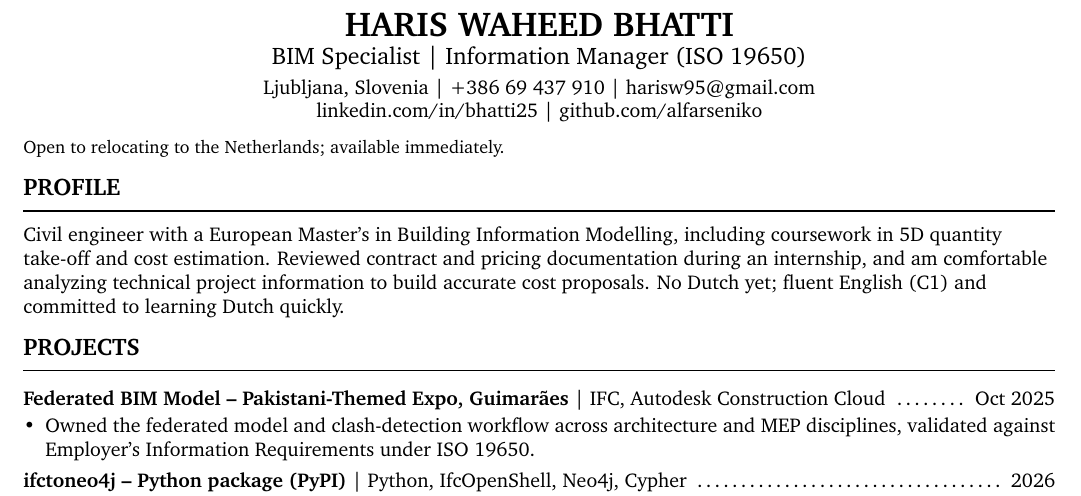
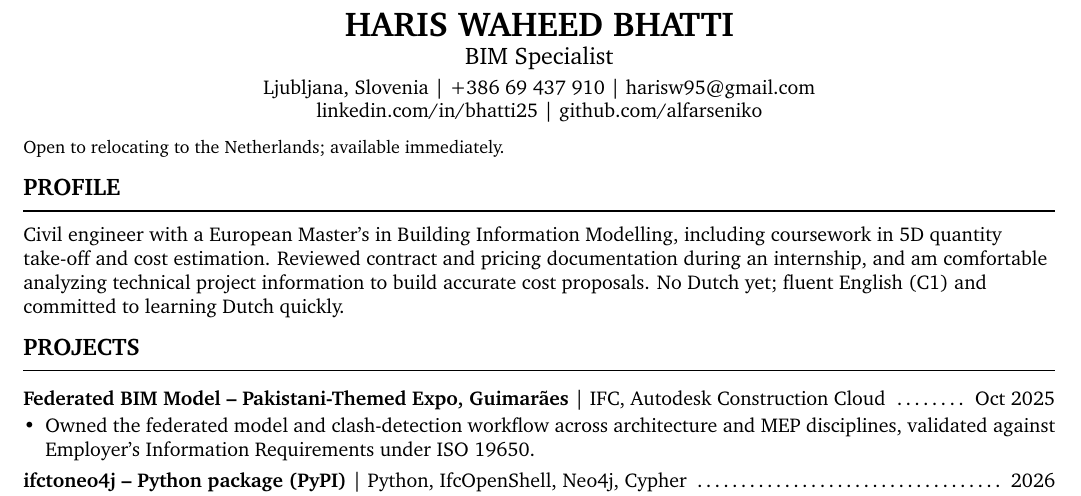
Before and after one commit to alfarseniko/resume_masters_bim, a LaTeX CV (netherlands/2026_08_04_bayards/resume.tex): part of the page, cut so that both start at the same text. Compiled offline with pdfLaTeX.

Commit message:
Simplify Bayards CV headline to just "BIM Specialist"
Drops "Information Manager (ISO 19650)" from the headline for this
sales/cost-estimation role, where citing a BIM standard doesn't fit.
Scoped to this application only, master template unchanged.

```diff
--- a/netherlands/2026_08_04_bayards/resume.tex
+++ b/netherlands/2026_08_04_bayards/resume.tex
@@ -26,7 +26,7 @@
 \newcommand{\entry}[3]{\vspace{2.5pt}\noindent\textbf{#1} \textbar{} #2 \datefill{} #3\par\vspace{0.5pt}}
 \newcommand{\skillrow}[2]{\noindent\textbf{#1:} #2\par\vspace{1pt}}
 
- \newcommand{\ROLELINE}{BIM Specialist \textbar{} Information Manager (ISO 19650)}
+ \newcommand{\ROLELINE}{BIM Specialist}
 
 \hypersetup{pdftitle={Haris Waheed Bhatti - CV}, pdfauthor={Haris Waheed Bhatti},
             pdfsubject={\ROLELINE}}
```
Also changed, not shown: netherlands/2026_08_04_bayards/resume.pdf.
